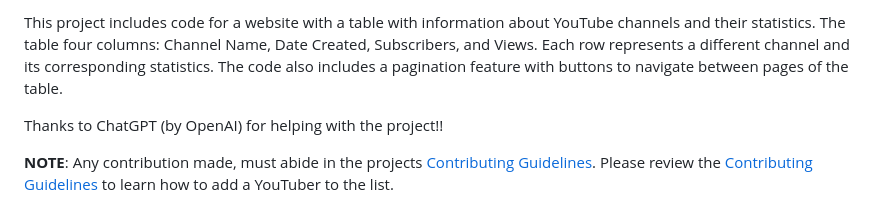
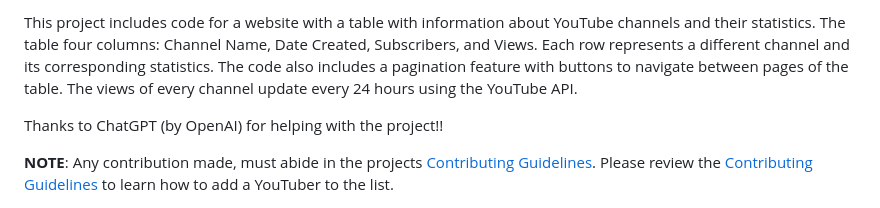
Before and after one commit to KendallDoesCoding/youtubers-birthdays, a Markdown page: README.md, the part around the change. Rendered like a GitHub page.

```diff
--- a/README.md
+++ b/README.md
@@ -1,4 +1,4 @@
-This project includes code for a website with a table with information about YouTube channels and their statistics. The table four columns: Channel Name, Date Created, Subscribers, and Views. Each row represents a different channel and its corresponding statistics. The code also includes a pagination feature with buttons to navigate between pages of the table.
+This project includes code for a website with a table with information about YouTube channels and their statistics. The table four columns: Channel Name, Date Created, Subscribers, and Views. Each row represents a different channel and its corresponding statistics. The code also includes a pagination feature with buttons to navigate between pages of the table. The views of every channel update every 24 hours using the YouTube API.
 
 Thanks to ChatGPT (by OpenAI) for helping with the project!!
 
```
